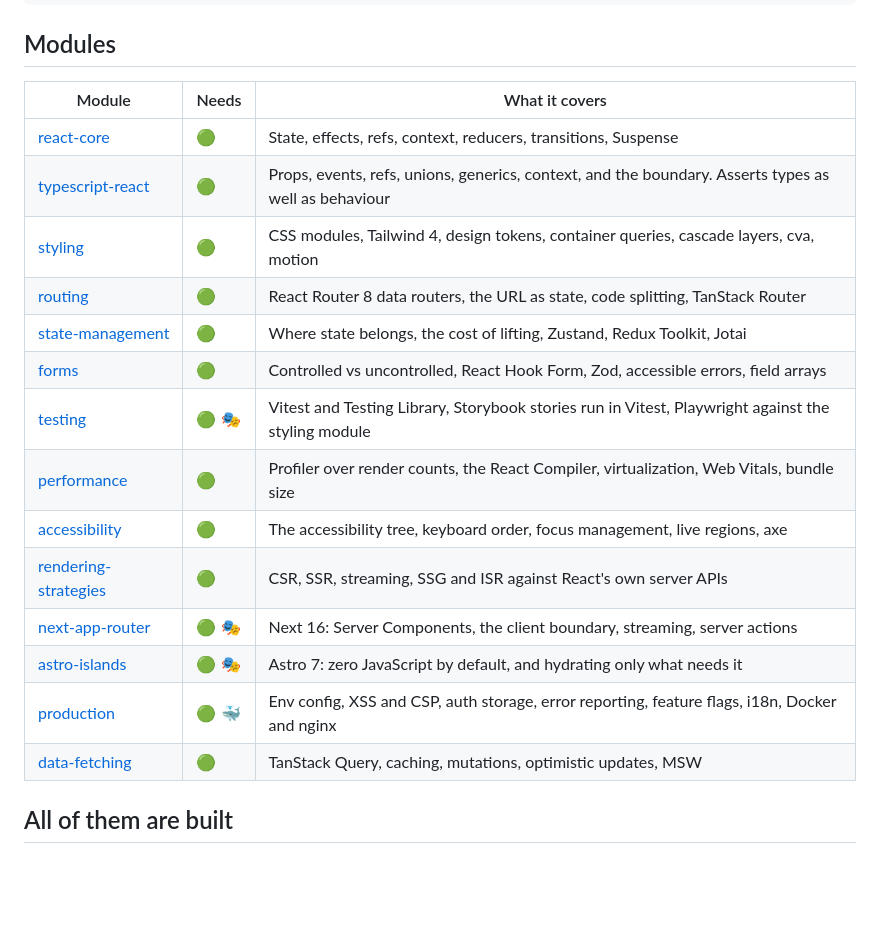
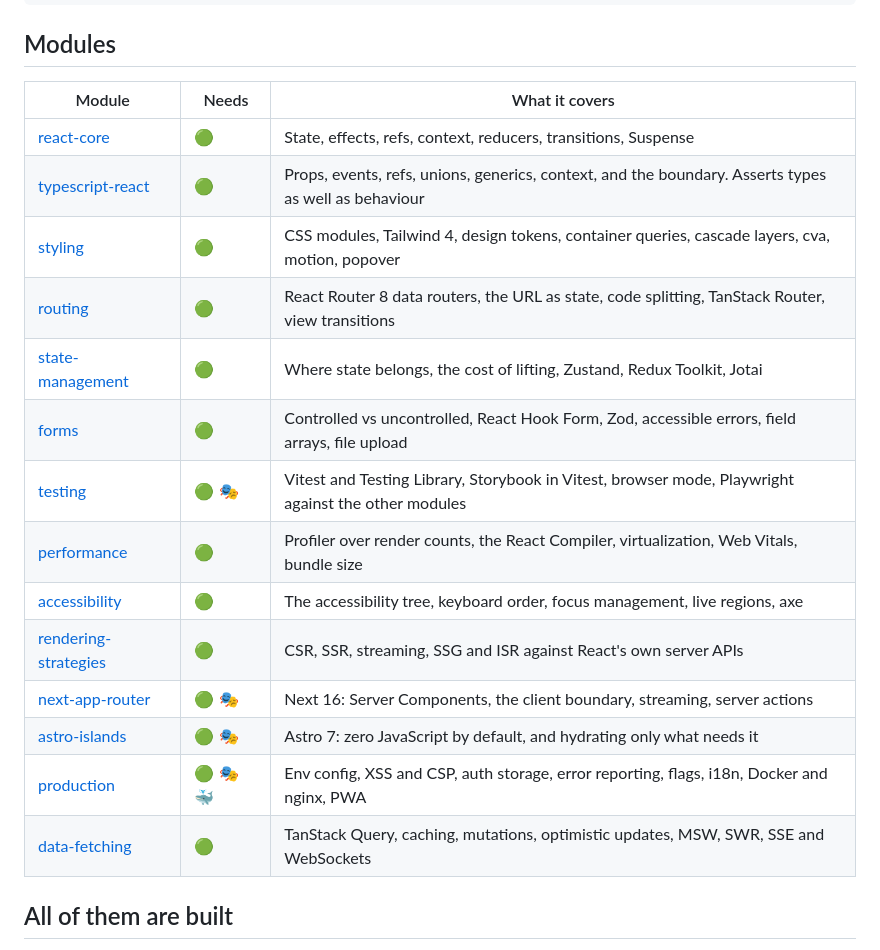
Before and after one commit to alexvervloet/learn-frontend-engineering, a Markdown page: learning/README.md, the part around the change. GitHub-like rendering; blank space fills up the shorter version.

```diff
--- a/learning/README.md
+++ b/learning/README.md
@@ -10,22 +10,22 @@ npm test -- --project <module>
 
 ## Modules
 
-| Module                                        | Needs | What it covers                                                                                       |
-| --------------------------------------------- | ----- | ---------------------------------------------------------------------------------------------------- |
-| [react-core](react-core/)                     | 🟢    | State, effects, refs, context, reducers, transitions, Suspense                                       |
-| [typescript-react](typescript-react/)         | 🟢    | Props, events, refs, unions, generics, context, and the boundary. Asserts types as well as behaviour |
-| [styling](styling/)                           | 🟢    | CSS modules, Tailwind 4, design tokens, container queries, cascade layers, cva, motion               |
-| [routing](routing/)                           | 🟢    | React Router 8 data routers, the URL as state, code splitting, TanStack Router                       |
-| [state-management](state-management/)         | 🟢    | Where state belongs, the cost of lifting, Zustand, Redux Toolkit, Jotai                              |
-| [forms](forms/)                               | 🟢    | Controlled vs uncontrolled, React Hook Form, Zod, accessible errors, field arrays                    |
-| [testing](testing/)                           | 🟢 🎭 | Vitest and Testing Library, Storybook stories run in Vitest, Playwright against the styling module   |
-| [performance](performance/)                   | 🟢    | Profiler over render counts, the React Compiler, virtualization, Web Vitals, bundle size             |
-| [accessibility](accessibility/)               | 🟢    | The accessibility tree, keyboard order, focus management, live regions, axe                          |
-| [rendering-strategies](rendering-strategies/) | 🟢    | CSR, SSR, streaming, SSG and ISR against React's own server APIs                                     |
-| [next-app-router](next-app-router/)           | 🟢 🎭 | Next 16: Server Components, the client boundary, streaming, server actions                           |
-| [astro-islands](astro-islands/)               | 🟢 🎭 | Astro 7: zero JavaScript by default, and hydrating only what needs it                                |
-| [production](production/)                     | 🟢 🐳 | Env config, XSS and CSP, auth storage, error reporting, feature flags, i18n, Docker and nginx        |
-| [data-fetching](data-fetching/)               | 🟢    | TanStack Query, caching, mutations, optimistic updates, MSW                                          |
+| Module                                        | Needs    | What it covers                                                                                       |
+| --------------------------------------------- | -------- | ---------------------------------------------------------------------------------------------------- |
+| [react-core](react-core/)                     | 🟢       | State, effects, refs, context, reducers, transitions, Suspense                                       |
+| [typescript-react](typescript-react/)         | 🟢       | Props, events, refs, unions, generics, context, and the boundary. Asserts types as well as behaviour |
+| [styling](styling/)                           | 🟢       | CSS modules, Tailwind 4, design tokens, container queries, cascade layers, cva, motion, popover      |
+| [routing](routing/)                           | 🟢       | React Router 8 data routers, the URL as state, code splitting, TanStack Router, view transitions     |
+| [state-management](state-management/)         | 🟢       | Where state belongs, the cost of lifting, Zustand, Redux Toolkit, Jotai                              |
+| [forms](forms/)                               | 🟢       | Controlled vs uncontrolled, React Hook Form, Zod, accessible errors, field arrays, file upload       |
+| [testing](testing/)                           | 🟢 🎭    | Vitest and Testing Library, Storybook in Vitest, browser mode, Playwright against the other modules  |
+| [performance](performance/)                   | 🟢       | Profiler over render counts, the React Compiler, virtualization, Web Vitals, bundle size             |
+| [accessibility](accessibility/)               | 🟢       | The accessibility tree, keyboard order, focus management, live regions, axe                          |
+| [rendering-strategies](rendering-strategies/) | 🟢       | CSR, SSR, streaming, SSG and ISR against React's own server APIs                                     |
+| [next-app-router](next-app-router/)           | 🟢 🎭    | Next 16: Server Components, the client boundary, streaming, server actions                           |
+| [astro-islands](astro-islands/)               | 🟢 🎭    | Astro 7: zero JavaScript by default, and hydrating only what needs it                                |
+| [production](production/)                     | 🟢 🎭 🐳 | Env config, XSS and CSP, auth storage, error reporting, flags, i18n, Docker and nginx, PWA           |
+| [data-fetching](data-fetching/)               | 🟢       | TanStack Query, caching, mutations, optimistic updates, MSW, SWR, SSE and WebSockets                 |
 
 ## All of them are built
 
```
Also changed, not shown: README.md (+57 -45 lines).
